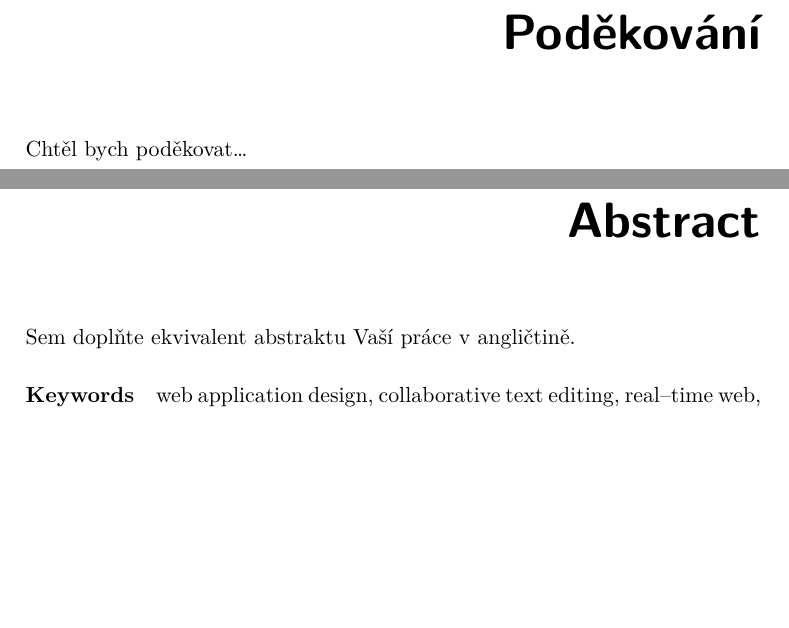
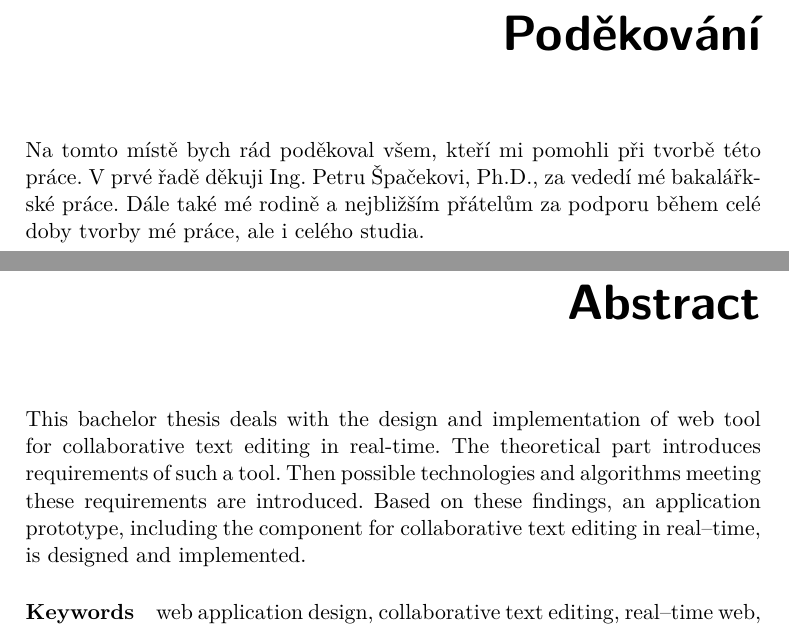
Before and after one commit to deamont66/realtime-editor, a LaTeX thesis (thesis/BP_Šimeček_Jiří_2018.tex): two parts of pages 5 and 11 of 103, joined at a grey line, cut so that both start at the same text, the shorter picture padded with empty space. Compiled offline with XeLaTeX.

Commit message:
Add thesis poděkování, abstrakt a klíčová slova (včetně angické verze)

```diff
--- a/thesis/BP_Šimeček_Jiří_2018.tex
+++ b/thesis/BP_Šimeček_Jiří_2018.tex
@@ -66,7 +66,7 @@
 \authorWithDegrees{Jiří Šimeček} %jméno autora včetně současných akademických titulů
 \author{Jiří Šimeček} %jméno autora bez akademických titulů
 \supervisor{Ing. Petr Špaček, Ph.D.}
-% TODO: poděkování
-\acknowledgements{Chtěl bych poděkovat\ldots}
-% TODO: abstrakt
-\abstractCS{Tato bakalářská práce se věnuje návrhu a~implementaci nástroje umožňující kolaborativní editaci textů ve skutečném čase.
+
+\acknowledgements{Na tomto místě bych rád poděkoval všem, kteří mi pomohli při tvorbě této práce.
+V prvé řadě děkuji Ing. Petru Špačekovi, Ph.D., za vededí mé bakalářkské práce.
+Dále také mé rodině a nejbližším přátelům za podporu během celé doby tvorby mé práce, ale i celého studia.}
@@ -75,8 +77,13 @@ Dále jsou představeny použitelné technologie a~algoritmy, které tyto požad
 Na základě těchto poznatků je navržen a~implementován prototyp aplikace včetně komponenty pro kolaborativní editaci textů ve skutečném čase.}
-\abstractEN{Sem doplňte ekvivalent abstraktu Vaší práce v~angličtině.}
+
+\abstractEN{This bachelor thesis deals with the design and implementation of web tool for collaborative text editing in real-time.
+The theoretical part introduces requirements of such a tool.
+Then possible technologies and algorithms meeting these requirements are introduced.
+Based on these findings, an application prototype, including the component for collaborative text editing in real--time, is designed and implemented.}
+
 \placeForDeclarationOfAuthenticity{V~Praze}
 \declarationOfAuthenticityOption{4} %volba Prohlášení (číslo 1-6)
-% TODO: klíčová slova
+
 \keywordsCS{návrh webové aplikace, kolaborativní editace textů, web ve skutečném čase, JavaScript, React, Node.js}
 \keywordsEN{web application design, collaborative text editing, real--time web, JavaScript, React, Node.js}
 % \website{https://editor.simecekjiri.cz/} %volitelná URL práce, objeví se v tiráži - úplně odstraňte, nemáte-li URL práce
```
Also changed, not shown: thesis/BP_Šimeček_Jiří_2018.tex (4 more changed lines).
